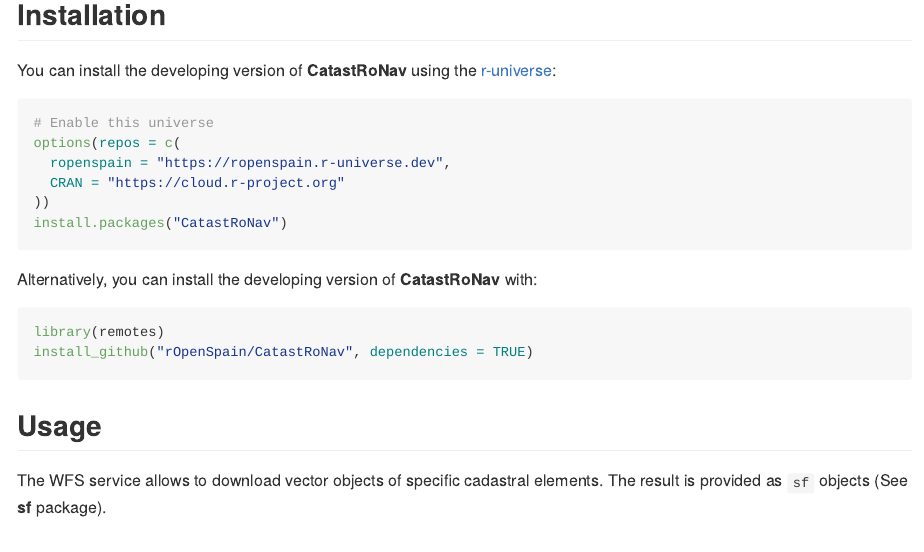
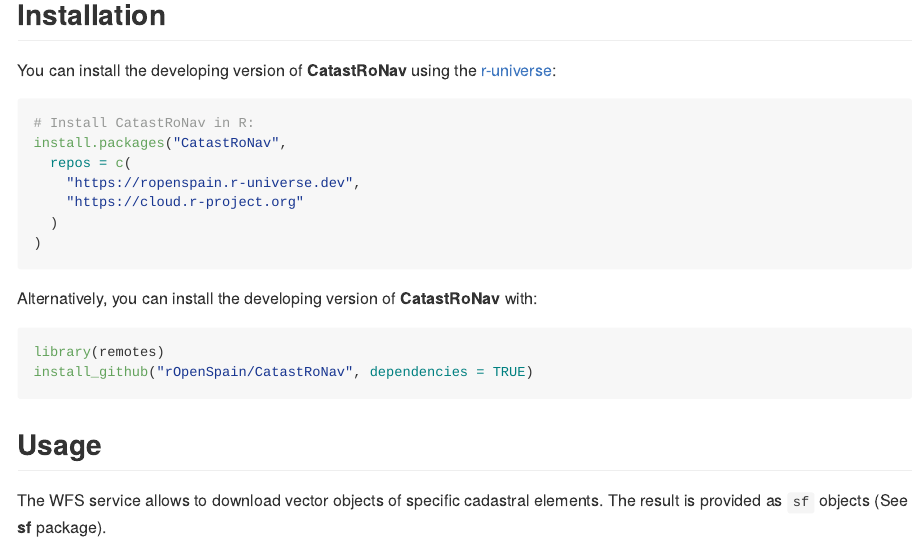
Before and after one commit to rOpenSpain/CatastRoNav, an R Markdown document (README.Rmd): the page in a window 1100 px wide, from 190 px down. Rendered offline with R 4.5, knitr and Pandoc, with nearby package versions; some code elsewhere in the file could not run offline; badge pictures from the web are left out.

Commit message:
Update docs

````diff
--- a/README.Rmd
+++ b/README.Rmd
@@ -43,12 +43,13 @@
 [r-universe](https://ropenspain.r-universe.dev/CatastRoNav):
 
 ```{r, eval = FALSE}
-# Enable this universe
-options(repos = c(
-  ropenspain = "https://ropenspain.r-universe.dev",
-  CRAN = "https://cloud.r-project.org"
-))
-install.packages("CatastRoNav")
+# Install CatastRoNav in R:
+install.packages("CatastRoNav",
+  repos = c(
+    "https://ropenspain.r-universe.dev",
+    "https://cloud.r-project.org"
+  )
+)
 ```
 
 Alternatively, you can install the developing version of **CatastRoNav** with:
````
Also changed, not shown: README.Rmd (2 more changed lines), 2 other files.
